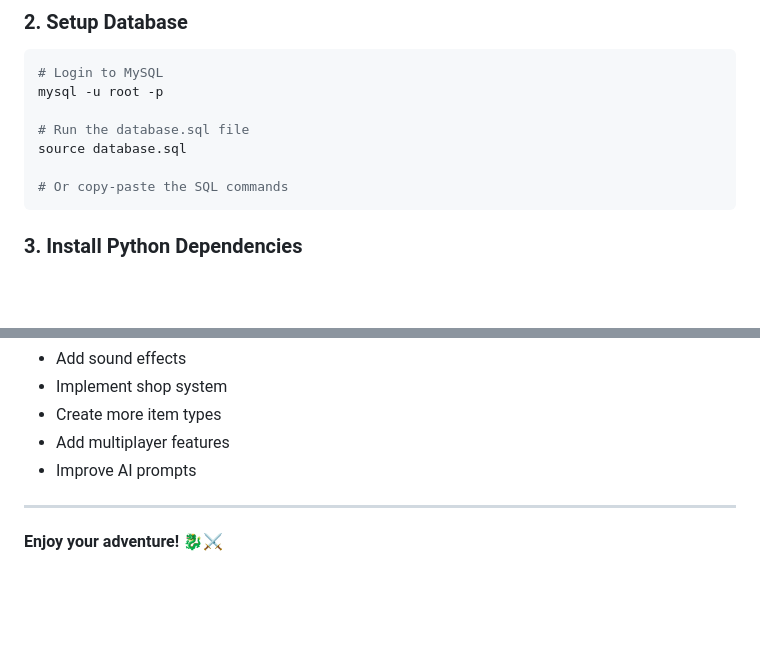
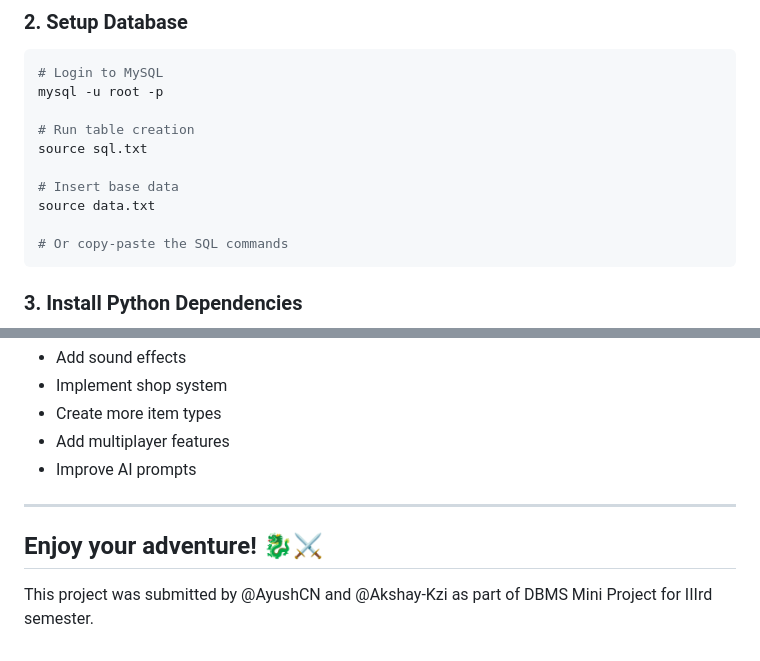
Before and after one commit to AyushCN/dungeons-and-dragons, a Markdown page: README.md, 2 parts joined by grey strips. GitHub-like rendering; blank space fills up the shorter version.

Commit message:
Revise SQL file instructions and add project authors
Updated database setup instructions and added project credits.

````diff
--- a/README.md
+++ b/README.md
@@ -49,8 +49,11 @@ brew install mysql
 # Login to MySQL
 mysql -u root -p
 
-# Run the database.sql file
-source database.sql
+# Run table creation
+source sql.txt
+
+# Insert base data
+source data.txt
 
 # Or copy-paste the SQL commands
 ```
@@ -206,3 +209,7 @@ Feel free to fork and improve! Some ideas:
 ---
 
 **Enjoy your adventure! 🐉⚔️**
+-------------------------------------------------
+
+
+This project was submitted by @AyushCN and @Akshay-Kzi as part of DBMS Mini Project for IIIrd semester.
````
